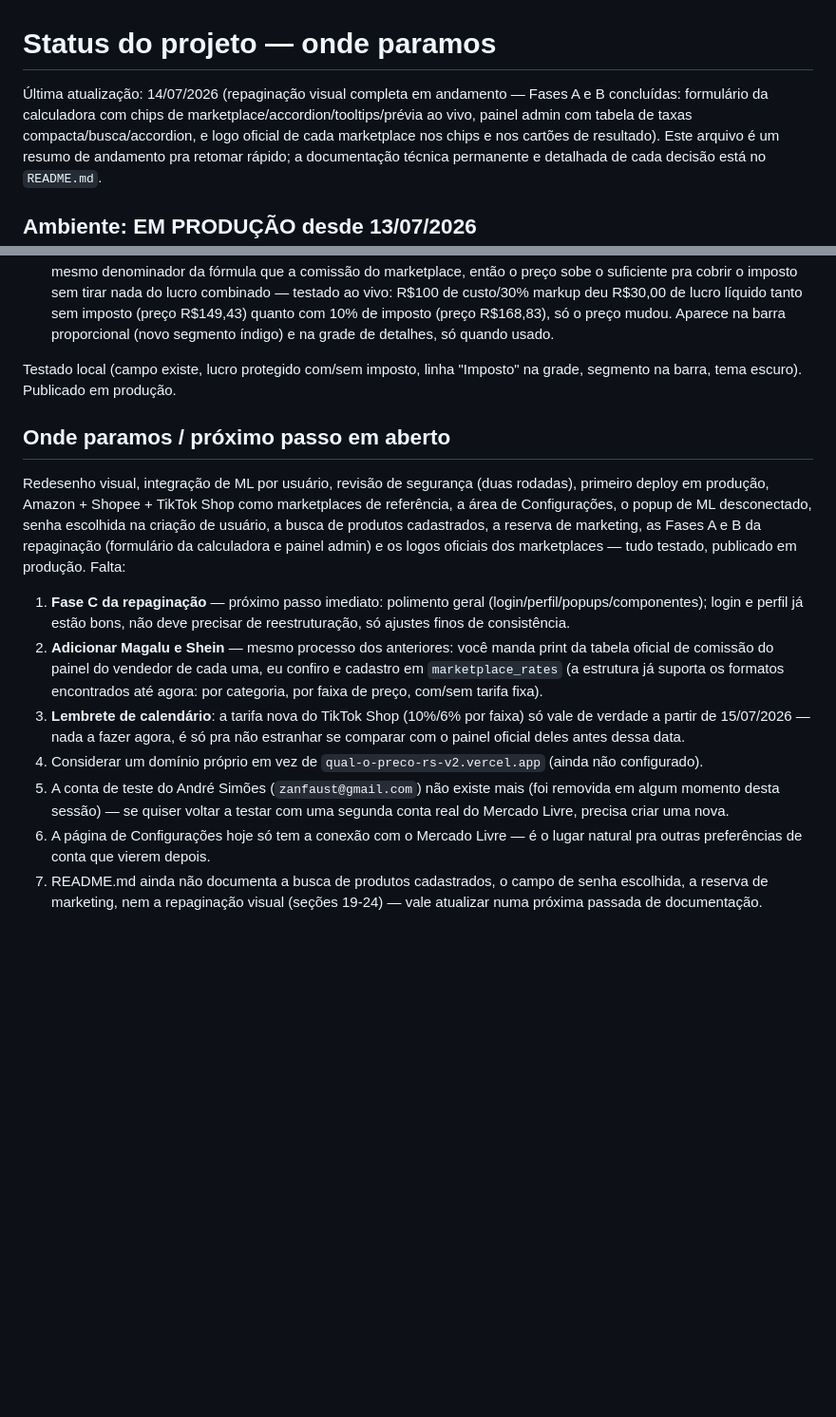
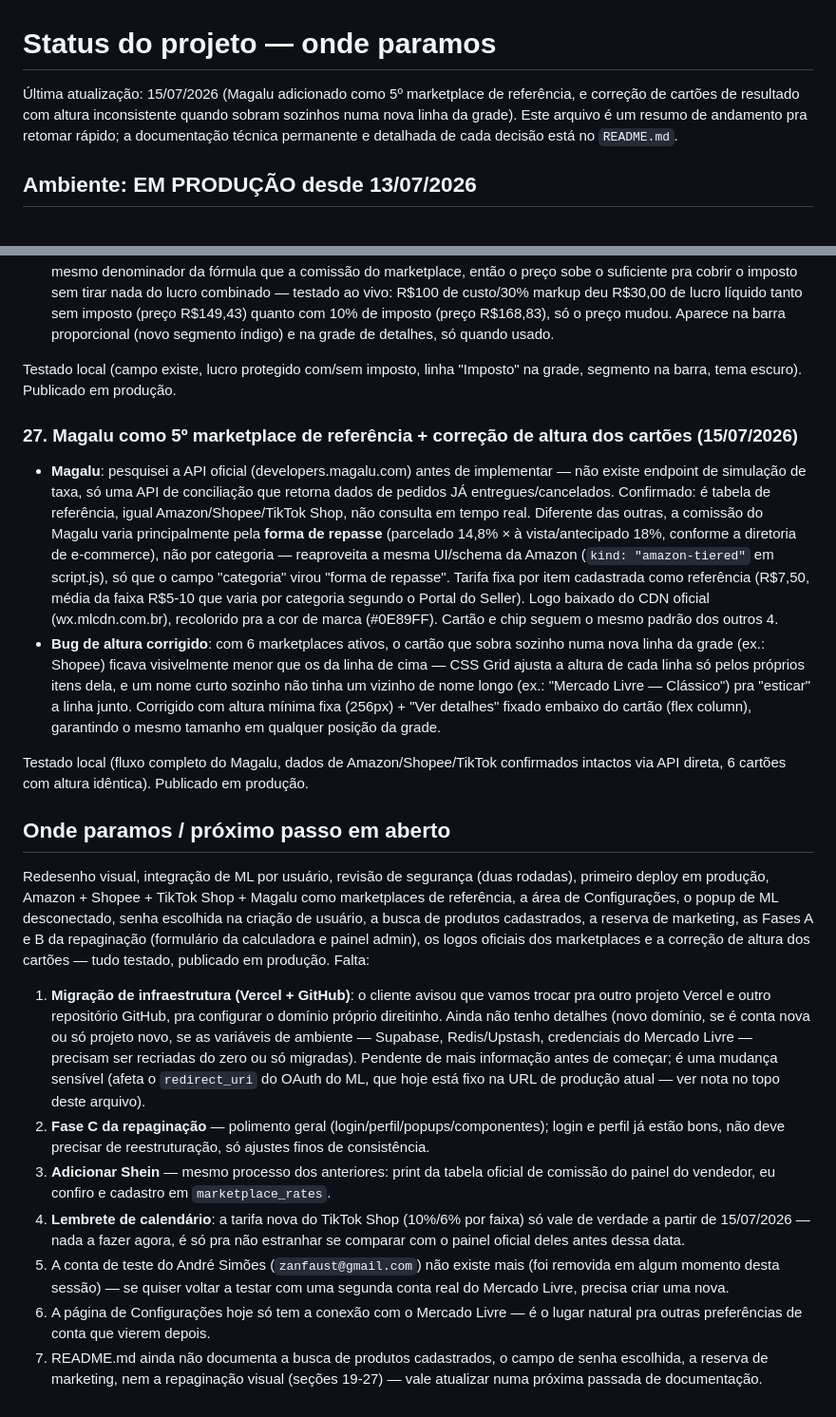
Before and after one commit to RS-Vibecode/qual-o-preco-rs, a Markdown page: STATUS.md, 2 parts joined by grey strips. Shown at 95% size. GitHub-like rendering; blank space fills up the shorter version.

Commit message:
Atualiza STATUS.md com o Magalu e a correção de altura dos cartões

```diff
--- a/STATUS.md
+++ b/STATUS.md
@@ -1,9 +1,8 @@
 # Status do projeto — onde paramos
 
-Última atualização: 14/07/2026 (repaginação visual completa em andamento — Fases A e B
-concluídas: formulário da calculadora com chips de marketplace/accordion/tooltips/prévia ao
-vivo, painel admin com tabela de taxas compacta/busca/accordion, e logo oficial de cada
-marketplace nos chips e nos cartões de resultado).
+Última atualização: 15/07/2026 (Magalu adicionado como 5º marketplace de referência, e
+correção de cartões de resultado com altura inconsistente quando sobram sozinhos numa nova
+linha da grade).
 Este arquivo é um resumo de andamento pra retomar rápido; a documentação técnica
 permanente e detalhada de cada decisão está no `README.md`.
 
@@ -703,32 +702,56 @@ venda), por isso os dois números sempre divergem, o que confundia sem uma expli
 Testado local (campo existe, lucro protegido com/sem imposto, linha "Imposto" na grade,
 segmento na barra, tema escuro). Publicado em produção.
 
+### 27. Magalu como 5º marketplace de referência + correção de altura dos cartões (15/07/2026)
+
+- **Magalu**: pesquisei a API oficial (developers.magalu.com) antes de implementar — não existe
+  endpoint de simulação de taxa, só uma API de conciliação que retorna dados de pedidos JÁ
+  entregues/cancelados. Confirmado: é tabela de referência, igual Amazon/Shopee/TikTok Shop, não
+  consulta em tempo real. Diferente das outras, a comissão do Magalu varia principalmente pela
+  **forma de repasse** (parcelado 14,8% × à vista/antecipado 18%, conforme a diretoria de
+  e-commerce), não por categoria — reaproveita a mesma UI/schema da Amazon (`kind:
+  "amazon-tiered"` em script.js), só que o campo "categoria" virou "forma de repasse". Tarifa
+  fixa por item cadastrada como referência (R$7,50, média da faixa R$5-10 que varia por
+  categoria segundo o Portal do Seller). Logo baixado do CDN oficial (wx.mlcdn.com.br),
+  recolorido pra a cor de marca (#0E89FF). Cartão e chip seguem o mesmo padrão dos outros 4.
+- **Bug de altura corrigido**: com 6 marketplaces ativos, o cartão que sobra sozinho numa nova
+  linha da grade (ex.: Shopee) ficava visivelmente menor que os da linha de cima — CSS Grid
+  ajusta a altura de cada linha só pelos próprios itens dela, e um nome curto sozinho não tinha
+  um vizinho de nome longo (ex.: "Mercado Livre — Clássico") pra "esticar" a linha junto.
+  Corrigido com altura mínima fixa (256px) + "Ver detalhes" fixado embaixo do cartão
+  (flex column), garantindo o mesmo tamanho em qualquer posição da grade.
+
+Testado local (fluxo completo do Magalu, dados de Amazon/Shopee/TikTok confirmados intactos
+via API direta, 6 cartões com altura idêntica). Publicado em produção.
+
 ## Onde paramos / próximo passo em aberto
 
 Redesenho visual, integração de ML por usuário, revisão de segurança (duas rodadas), primeiro
-deploy em produção, Amazon + Shopee + TikTok Shop como marketplaces de referência, a área de
-Configurações, o popup de ML desconectado, senha escolhida na criação de usuário, a busca de
-produtos cadastrados, a reserva de marketing, as Fases A e B da repaginação (formulário da
-calculadora e painel admin) e os logos oficiais dos marketplaces — tudo testado, publicado em
-produção. Falta:
+deploy em produção, Amazon + Shopee + TikTok Shop + Magalu como marketplaces de referência, a
+área de Configurações, o popup de ML desconectado, senha escolhida na criação de usuário, a
+busca de produtos cadastrados, a reserva de marketing, as Fases A e B da repaginação (formulário
+da calculadora e painel admin), os logos oficiais dos marketplaces e a correção de altura dos
+cartões — tudo testado, publicado em produção. Falta:
 
-1. **Fase C da repaginação** — próximo passo imediato: polimento geral
-   (login/perfil/popups/componentes); login e perfil já estão bons, não deve precisar de
-   reestruturação, só ajustes finos de consistência.
-2. **Adicionar Magalu e Shein** — mesmo processo dos anteriores: você manda print da
-   tabela oficial de comissão do painel do vendedor de cada uma, eu confiro e cadastro em
-   `marketplace_rates` (a estrutura já suporta os formatos encontrados até agora: por
-   categoria, por faixa de preço, com/sem tarifa fixa).
-3. **Lembrete de calendário**: a tarifa nova do TikTok Shop (10%/6% por faixa) só vale de
+1. **Migração de infraestrutura (Vercel + GitHub)**: o cliente avisou que vamos trocar pra
+   outro projeto Vercel e outro repositório GitHub, pra configurar o domínio próprio
+   direitinho. Ainda não tenho detalhes (novo domínio, se é conta nova ou só projeto novo,
+   se as variáveis de ambiente — Supabase, Redis/Upstash, credenciais do Mercado Livre —
+   precisam ser recriadas do zero ou só migradas). Pendente de mais informação antes de
+   começar; é uma mudança sensível (afeta o `redirect_uri` do OAuth do ML, que hoje está fixo
+   na URL de produção atual — ver nota no topo deste arquivo).
+2. **Fase C da repaginação** — polimento geral (login/perfil/popups/componentes); login e
+   perfil já estão bons, não deve precisar de reestruturação, só ajustes finos de consistência.
+3. **Adicionar Shein** — mesmo processo dos anteriores: print da tabela oficial de comissão
+   do painel do vendedor, eu confiro e cadastro em `marketplace_rates`.
+4. **Lembrete de calendário**: a tarifa nova do TikTok Shop (10%/6% por faixa) só vale de
    verdade a partir de 15/07/2026 — nada a fazer agora, é só pra não estranhar se comparar
    com o painel oficial deles antes dessa data.
-4. Considerar um domínio próprio em vez de `qual-o-preco-rs-v2.vercel.app` (ainda não
-   configurado).
 5. A conta de teste do André Simões (`zanfaust@gmail.com`) não existe mais (foi removida em
    algum momento desta sessão) — se quiser voltar a testar com uma segunda conta real do
    Mercado Livre, precisa criar uma nova.
 6. A página de Configurações hoje só tem a conexão com o Mercado Livre — é o lugar natural
    pra outras preferências de conta que vierem depois.
 7. README.md ainda não documenta a busca de produtos cadastrados, o campo de senha escolhida,
-   a reserva de marketing, nem a repaginação visual (seções 19-24) — vale atualizar numa
+   a reserva de marketing, nem a repaginação visual (seções 19-27) — vale atualizar numa
    próxima passada de documentação.
```
